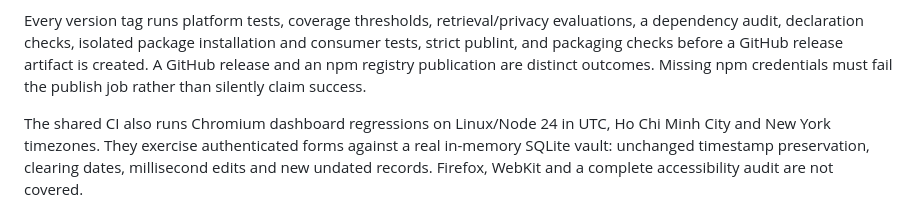
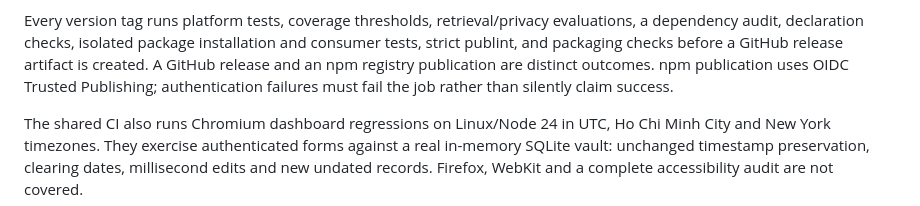
Before and after one commit to Open-Self/Open-Self, a Markdown page: docs/support-policy.md, the part around the change. Rendered like a GitHub page.

```diff
--- a/docs/support-policy.md
+++ b/docs/support-policy.md
@@ -35,8 +35,8 @@ The full API contract is described in [API reference](./api-reference.md).
 Every version tag runs platform tests, coverage thresholds, retrieval/privacy evaluations,
 a dependency audit, declaration checks, isolated package installation and consumer tests,
 strict publint, and packaging checks before a GitHub release artifact is created.
-A GitHub release and an npm registry publication are distinct outcomes. Missing npm
-credentials must fail the publish job rather than silently claim success.
+A GitHub release and an npm registry publication are distinct outcomes. npm publication uses
+OIDC Trusted Publishing; authentication failures must fail the job rather than silently claim success.
 
 The shared CI also runs Chromium dashboard regressions on Linux/Node 24 in UTC,
 Ho Chi Minh City and New York timezones. They exercise authenticated forms against a real
```
Also changed, not shown: README.md (+12 -2 lines), docs/release-readiness.md (+25 -10 lines).
